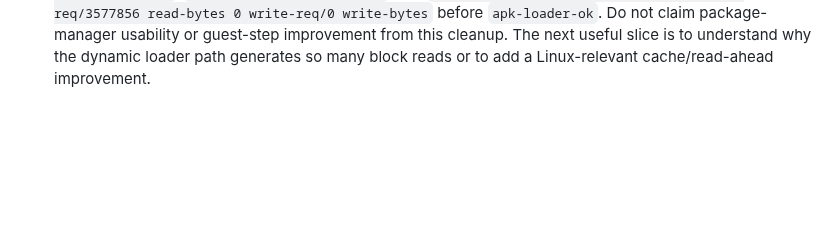
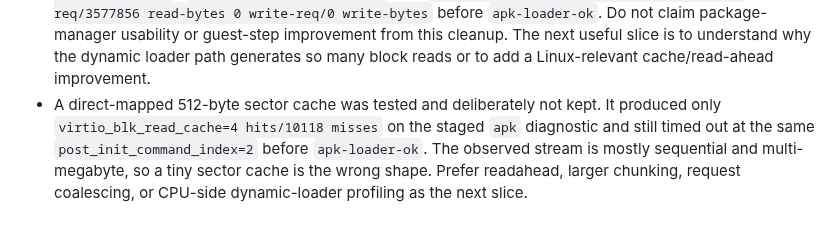
Before and after one commit to gaato/riscv-mbt, a Markdown page: docs/tasks/0060-full-rootfs-io-strategy.md, the part around the change. Drawn GitHub-style; blank space fills up the shorter version.

Commit message:
Document rejected virtio sector cache

```diff
--- a/docs/tasks/0060-full-rootfs-io-strategy.md
+++ b/docs/tasks/0060-full-rootfs-io-strategy.md
@@ -416,3 +416,10 @@ implemented.
   or guest-step improvement from this cleanup. The next useful slice is to
   understand why the dynamic loader path generates so many block reads or to
   add a Linux-relevant cache/read-ahead improvement.
+- A direct-mapped 512-byte sector cache was tested and deliberately not kept.
+  It produced only `virtio_blk_read_cache=4 hits/10118 misses` on the staged
+  `apk` diagnostic and still timed out at the same `post_init_command_index=2`
+  before `apk-loader-ok`. The observed stream is mostly sequential and
+  multi-megabyte, so a tiny sector cache is the wrong shape. Prefer readahead,
+  larger chunking, request coalescing, or CPU-side dynamic-loader profiling as
+  the next slice.
```
Also changed, not shown: docs/current.md (+1 -0 lines).
